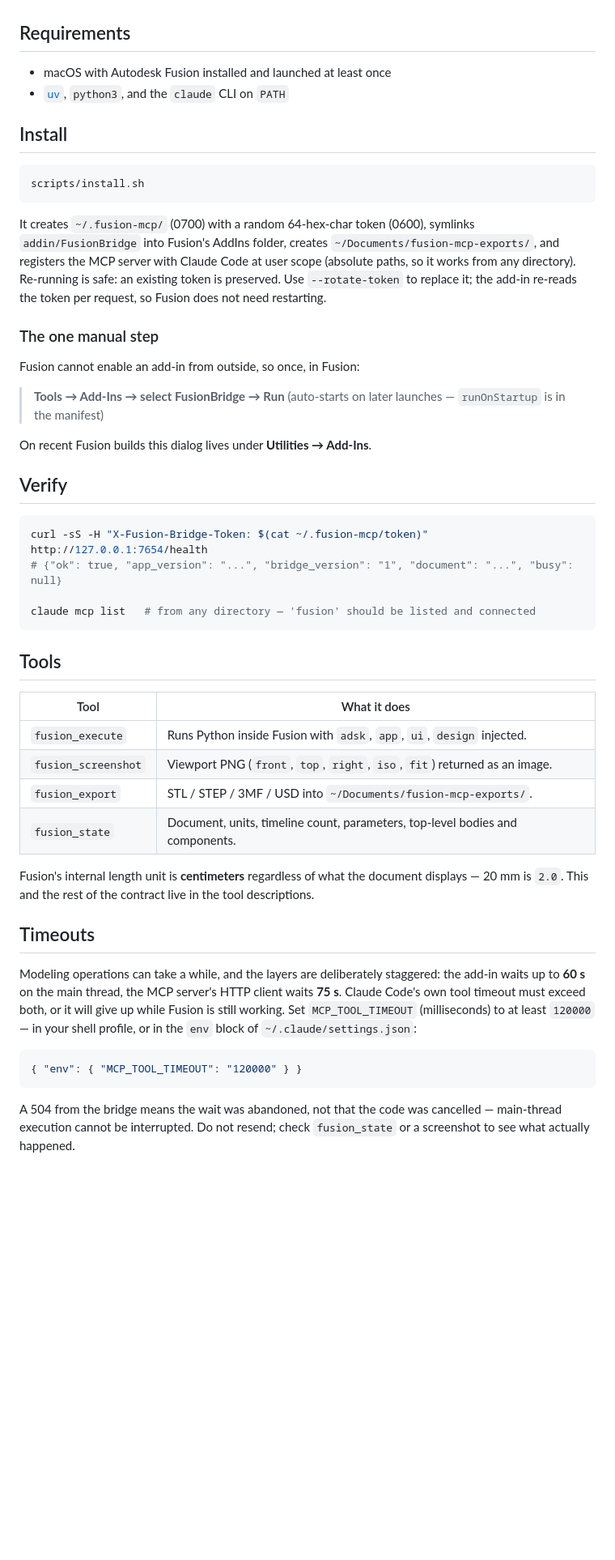
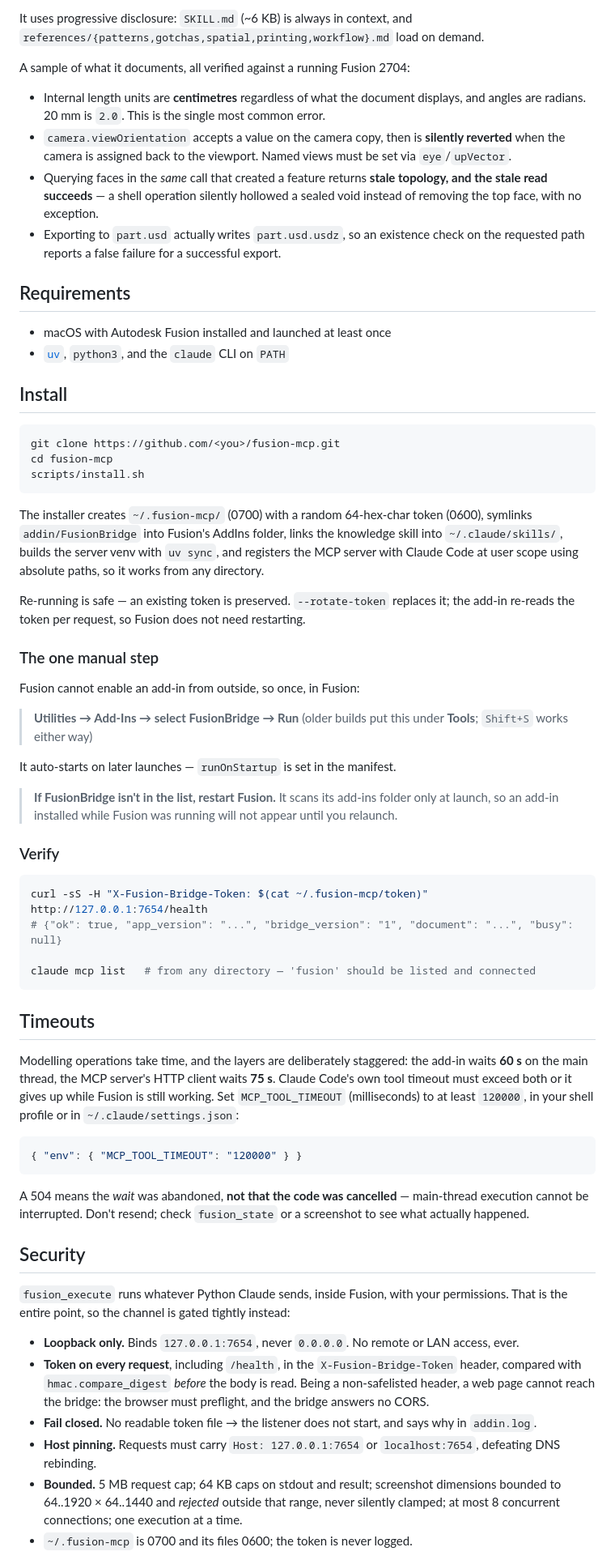
Before and after one commit to francomichetti-dev/3d-mcp, a Markdown page: README.md, the part around one of its changes. Shown at 81% size. Drawn GitHub-style; blank space fills up the shorter version.

````diff
--- a/README.md
+++ b/README.md
@@ -20,3 +67,17 @@ so the add-in's HTTP thread marshals every request onto the main thread via a cu
+It uses progressive disclosure: `SKILL.md` (~6 KB) is always in context, and
+`references/{patterns,gotchas,spatial,printing,workflow}.md` load on demand.
+
+A sample of what it documents, all verified against a running Fusion 2704:
+
+- Internal length units are **centimetres** regardless of what the document displays, and angles
+  are radians. 20 mm is `2.0`. This is the single most common error.
+- `camera.viewOrientation` accepts a value on the camera copy, then is **silently reverted** when
+  the camera is assigned back to the viewport. Named views must be set via `eye`/`upVector`.
+- Querying faces in the *same* call that created a feature returns **stale topology, and the stale
+  read succeeds** — a shell operation silently hollowed a sealed void instead of removing the top
+  face, with no exception.
+- Exporting to `part.usd` actually writes `part.usd.usdz`, so an existence check on the requested
+  path reports a false failure for a successful export.
 
 ## Requirements
 
@@ -26,25 +87,32 @@ so the add-in's HTTP thread marshals every request onto the main thread via a cu
 ## Install
 
 ```sh
+git clone https://github.com/<you>/fusion-mcp.git
+cd fusion-mcp
 scripts/install.sh
 ```
 
-It creates `~/.fusion-mcp/` (0700) with a random 64-hex-char token (0600), symlinks
-`addin/FusionBridge` into Fusion's AddIns folder, creates `~/Documents/fusion-mcp-exports/`,
-and registers the MCP server with Claude Code at user scope (absolute paths, so it works from
-any directory). Re-running is safe: an existing token is preserved. Use `--rotate-token` to
-replace it; the add-in re-reads the token per request, so Fusion does not need restarting.
+The installer creates `~/.fusion-mcp/` (0700) with a random 64-hex-char token (0600), symlinks
+`addin/FusionBridge` into Fusion's AddIns folder, links the knowledge skill into `~/.claude/skills/`,
+builds the server venv with `uv sync`, and registers the MCP server with Claude Code at user scope
+using absolute paths, so it works from any directory.
+
+Re-running is safe — an existing token is preserved. `--rotate-token` replaces it; the add-in
+re-reads the token per request, so Fusion does not need restarting.
 
 ### The one manual step
 
 Fusion cannot enable an add-in from outside, so once, in Fusion:
 
-> **Tools → Add-Ins → select FusionBridge → Run**
-> (auto-starts on later launches — `runOnStartup` is in the manifest)
+> **Utilities → Add-Ins → select FusionBridge → Run**
+> (older builds put this under **Tools**; `Shift+S` works either way)
 
-On recent Fusion builds this dialog lives under **Utilities → Add-Ins**.
+It auto-starts on later launches — `runOnStartup` is set in the manifest.
 
-## Verify
+> **If FusionBridge isn't in the list, restart Fusion.** It scans its add-ins folder only at
+> launch, so an add-in installed while Fusion was running will not appear until you relaunch.
+
+### Verify
 
 ```sh
 curl -sS -H "X-Fusion-Bridge-Token: $(cat ~/.fusion-mcp/token)" http://127.0.0.1:7654/health
@@ -53,30 +121,35 @@ curl -sS -H "X-Fusion-Bridge-Token: $(cat ~/.fusion-mcp/token)" http://127.0.0.1
 claude mcp list   # from any directory — 'fusion' should be listed and connected
 ```
 
-## Tools
-
-| Tool | What it does |
-| --- | --- |
-| `fusion_execute` | Runs Python inside Fusion with `adsk`, `app`, `ui`, `design` injected. |
-| `fusion_screenshot` | Viewport PNG (`front`, `top`, `right`, `iso`, `fit`) returned as an image. |
-| `fusion_export` | STL / STEP / 3MF / USD into `~/Documents/fusion-mcp-exports/`. |
-| `fusion_state` | Document, units, timeline count, parameters, top-level bodies and components. |
-
-Fusion's internal length unit is **centimeters** regardless of what the document displays —
-20 mm is `2.0`. This and the rest of the contract live in the tool descriptions.
-
 ## Timeouts
 
-Modeling operations can take a while, and the layers are deliberately staggered: the add-in
-waits up to **60 s** on the main thread, the MCP server's HTTP client waits **75 s**. Claude
-Code's own tool timeout must exceed both, or it will give up while Fusion is still working.
-Set `MCP_TOOL_TIMEOUT` (milliseconds) to at least `120000` — in your shell profile, or in the
-`env` block of `~/.claude/settings.json`:
+Modelling operations take time, and the layers are deliberately staggered: the add-in waits **60 s**
+on the main thread, the MCP server's HTTP client waits **75 s**. Claude Code's own tool timeout must
+exceed both or it gives up while Fusion is still working. Set `MCP_TOOL_TIMEOUT` (milliseconds) to at
+least `120000`, in your shell profile or in `~/.claude/settings.json`:
 
 ```json
 { "env": { "MCP_TOOL_TIMEOUT": "120000" } }
 ```
 
-A 504 from the bridge means the wait was abandoned, not that the code was cancelled — main-thread
-execution cannot be interrupted. Do not resend; check `fusion_state` or a screenshot to see what
-actually happened.
+A 504 means the *wait* was abandoned, **not that the code was cancelled** — main-thread execution
+cannot be interrupted. Don't resend; check `fusion_state` or a screenshot to see what actually
+happened.
+
+## Security
+
+`fusion_execute` runs whatever Python Claude sends, inside Fusion, with your permissions. That is
+the entire point, so the channel is gated tightly instead:
+
+- **Loopback only.** Binds `127.0.0.1:7654`, never `0.0.0.0`. No remote or LAN access, ever.
+- **Token on every request**, including `/health`, in the `X-Fusion-Bridge-Token` header, compared
+  with `hmac.compare_digest` *before* the body is read. Being a non-safelisted header, a web page
+  cannot reach the bridge: the browser must preflight, and the bridge answers no CORS.
+- **Fail closed.** No readable token file → the listener does not start, and says why in `addin.log`.
+- **Host pinning.** Requests must carry `Host: 127.0.0.1:7654` or `localhost:7654`, defeating DNS
+  rebinding.
+- **Bounded.** 5 MB request cap; 64 KB caps on stdout and result; screenshot dimensions bounded to
+  64..1920 × 64..1440 and *rejected* outside that range, never silently clamped; at most 8
+  concurrent connections; one execution at a time.
+- `~/.fusion-mcp` is 0700 and its files 0600; the token is never logged.
+
````
Also changed, not shown: other parts of README.md (+97 -48 lines), docs/images/enclosure-iso.png (added), 4 other files.
